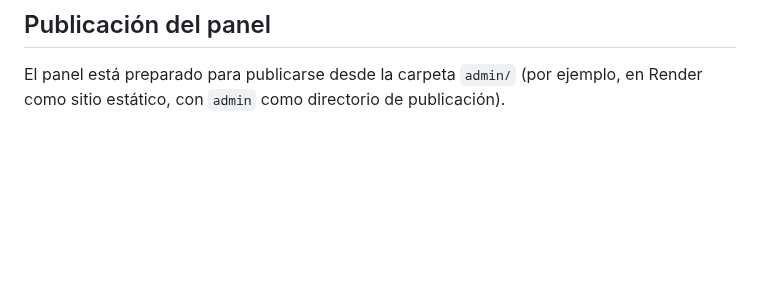
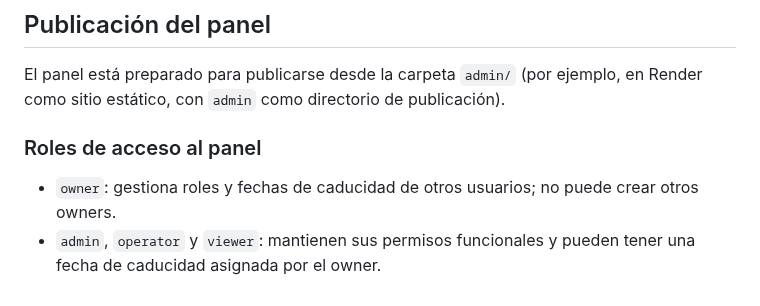
Before and after one commit to warrior966/Extension-2, a Markdown page: README.md, the part around the change. Rendered like a GitHub page; blank space fills up the shorter version.

Commit message:
Add owner role and expiring panel access v2.2.0

```diff
--- a/README.md
+++ b/README.md
@@ -82,3 +82,9 @@ Los roles se asignan en Firestore mediante documentos de `users` cuyo ID coincid
 ## Publicación del panel
 
 El panel está preparado para publicarse desde la carpeta `admin/` (por ejemplo, en Render como sitio estático, con `admin` como directorio de publicación).
+
+
+
+### Roles de acceso al panel
+- `owner`: gestiona roles y fechas de caducidad de otros usuarios; no puede crear otros owners.
+- `admin`, `operator` y `viewer`: mantienen sus permisos funcionales y pueden tener una fecha de caducidad asignada por el owner.
```
